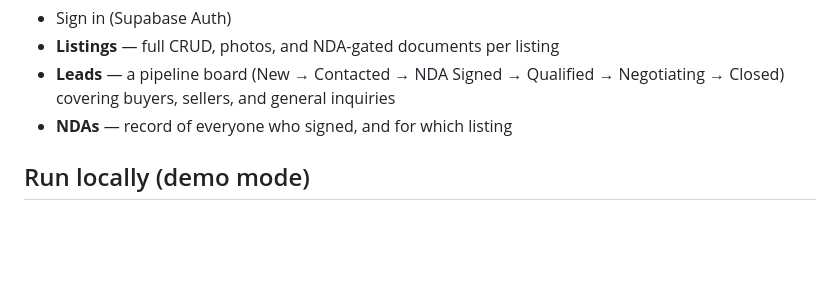
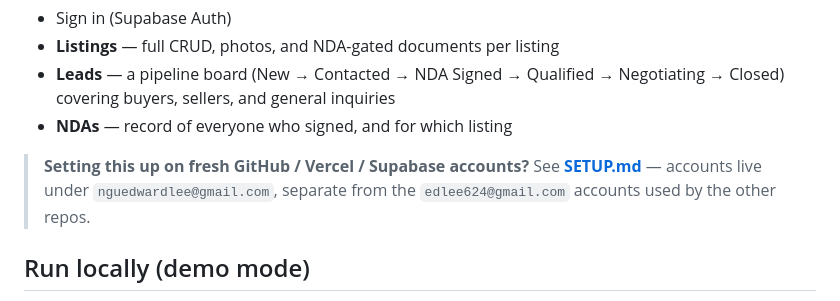
Before and after one commit to edlee624/ngubiz, a Markdown page: README.md, the part around the change. GitHub-like rendering; blank space fills up the shorter version.

```diff
--- a/README.md
+++ b/README.md
@@ -25,6 +25,10 @@ no build step, the browser talks to Postgres directly, and Row Level Security
 - **Leads** — a pipeline board (New → Contacted → NDA Signed → Qualified →
   Negotiating → Closed) covering buyers, sellers, and general inquiries
 - **NDAs** — record of everyone who signed, and for which listing
+
+> **Setting this up on fresh GitHub / Vercel / Supabase accounts?**
+> See **[SETUP.md](SETUP.md)** — accounts live under `nguedwardlee@gmail.com`,
+> separate from the `edlee624@gmail.com` accounts used by the other repos.
 
 ## Run locally (demo mode)
 
```
Also changed, not shown: SETUP.md (added, +122 -0 lines).
